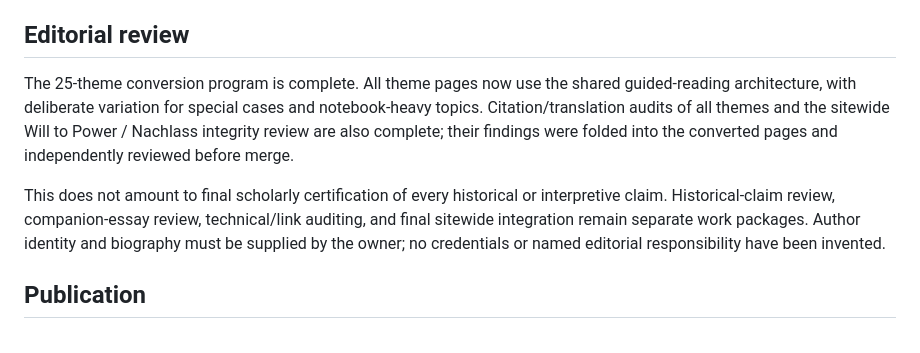
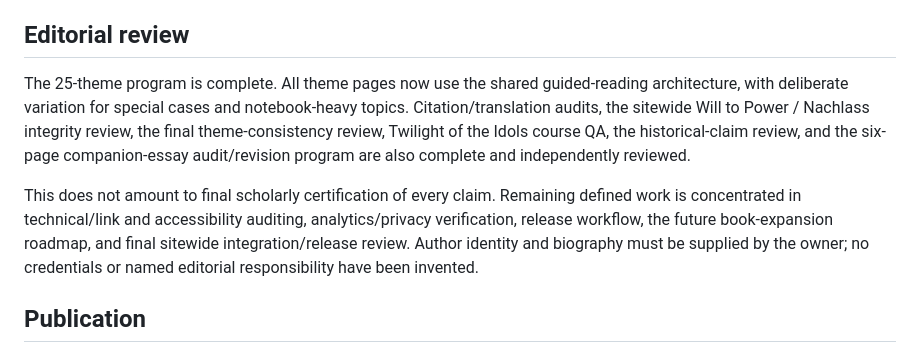
Before and after one commit to LiveFromTheCasita/Nietzsche-SpiritMask, a Markdown page: README.md, the part around the change. GitHub-like rendering.

Commit message:
Docs: refresh root README completion state

```diff
--- a/README.md
+++ b/README.md
@@ -38,9 +38,9 @@ An administrator still needs to verify receipt in GA4 Realtime/DebugView, choose
 
 ## Editorial review
 
-The 25-theme conversion program is complete. All theme pages now use the shared guided-reading architecture, with deliberate variation for special cases and notebook-heavy topics. Citation/translation audits of all themes and the sitewide Will to Power / Nachlass integrity review are also complete; their findings were folded into the converted pages and independently reviewed before merge.
+The 25-theme program is complete. All theme pages now use the shared guided-reading architecture, with deliberate variation for special cases and notebook-heavy topics. Citation/translation audits, the sitewide Will to Power / Nachlass integrity review, the final theme-consistency review, Twilight of the Idols course QA, the historical-claim review, and the six-page companion-essay audit/revision program are also complete and independently reviewed.
 
-This does not amount to final scholarly certification of every historical or interpretive claim. Historical-claim review, companion-essay review, technical/link auditing, and final sitewide integration remain separate work packages. Author identity and biography must be supplied by the owner; no credentials or named editorial responsibility have been invented.
+This does not amount to final scholarly certification of every claim. Remaining defined work is concentrated in technical/link and accessibility auditing, analytics/privacy verification, release workflow, the future book-expansion roadmap, and final sitewide integration/release review. Author identity and biography must be supplied by the owner; no credentials or named editorial responsibility have been invented.
 
 ## Publication
 
```
